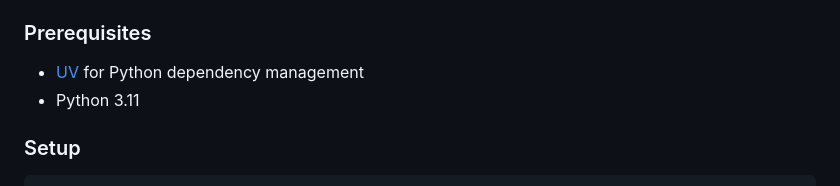
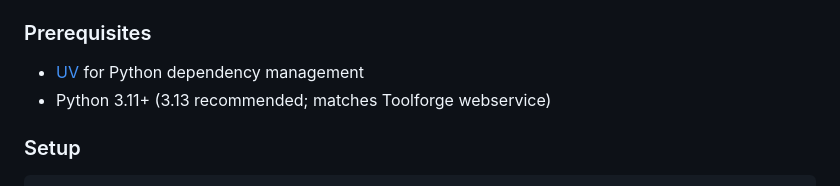
Before and after one commit to ArnavBallinCode/chatstream-moderate, a Markdown page: README.md, the part around the change. GitHub-like rendering.

Commit message:
Update docs: Python 3.13 is production, 3.11+ for local dev
Co-Authored-By: Claude Sonnet 4.6 <noreply@anthropic.com>

```diff
--- a/README.md
+++ b/README.md
@@ -20,7 +20,7 @@ Incoming chat messages are held in a moderation queue. Moderators approve, rejec
 ### Prerequisites
 
 - [UV](https://docs.astral.sh/uv/) for Python dependency management
-- Python 3.11
+- Python 3.11+ (3.13 recommended; matches Toolforge webservice)
 
 ### Setup
 
```
